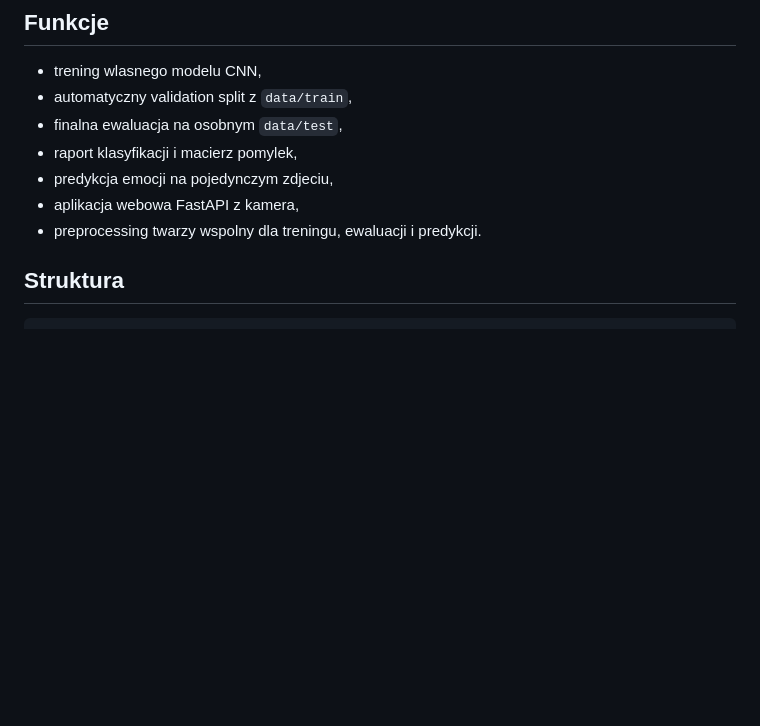
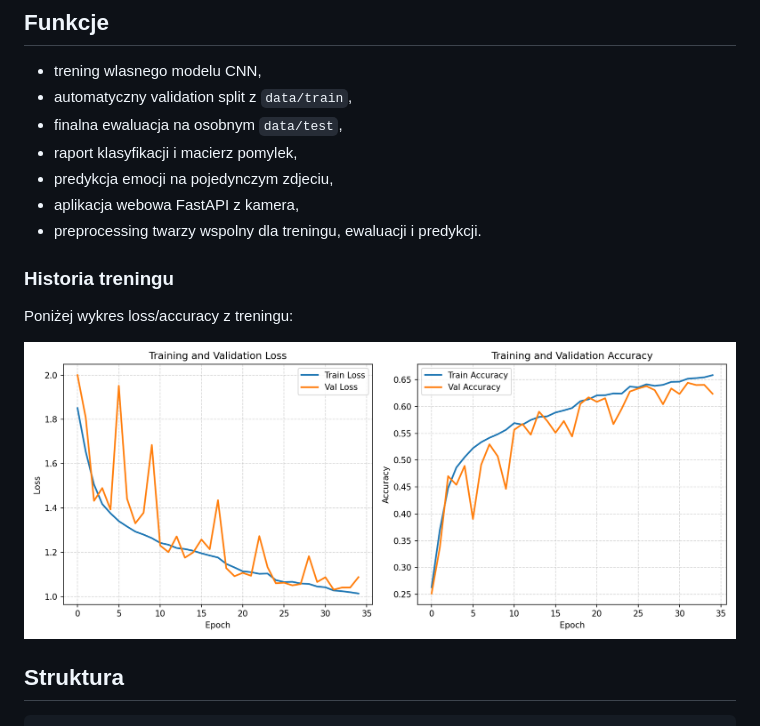
Before and after one commit to KacperBlok1/face-emotion-recognition-cnn, a Markdown page: README.md, the part around the change. Rendered like a GitHub page; blank space fills up the shorter version.

Commit message:
add training history plot to README

```diff
--- a/README.md
+++ b/README.md
@@ -13,6 +13,12 @@ Projekt jest celowo utrzymany na srednim poziomie trudnosci: bez ciezkiego trans
 - predykcja emocji na pojedynczym zdjeciu,
 - aplikacja webowa FastAPI z kamera,
 - preprocessing twarzy wspolny dla treningu, ewaluacji i predykcji.
+
+### Historia treningu
+
+Poniżej wykres loss/accuracy z treningu:
+
+![Training history](reports/training_history.png)
 
 ## Struktura
 
```
